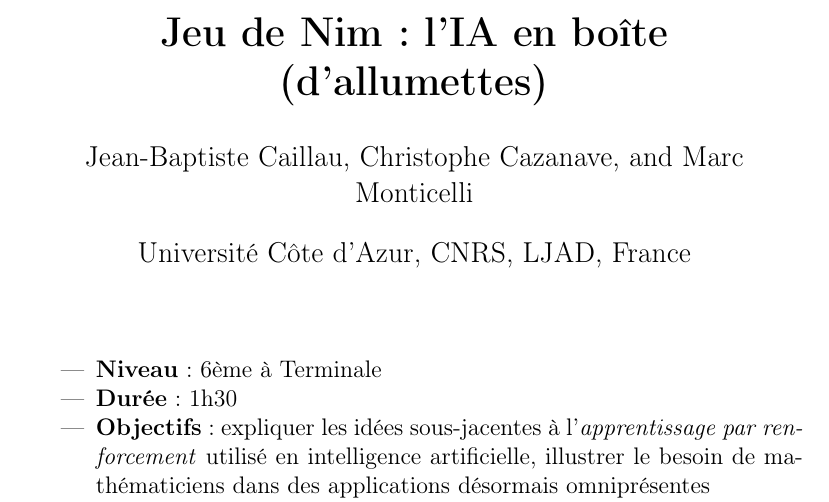
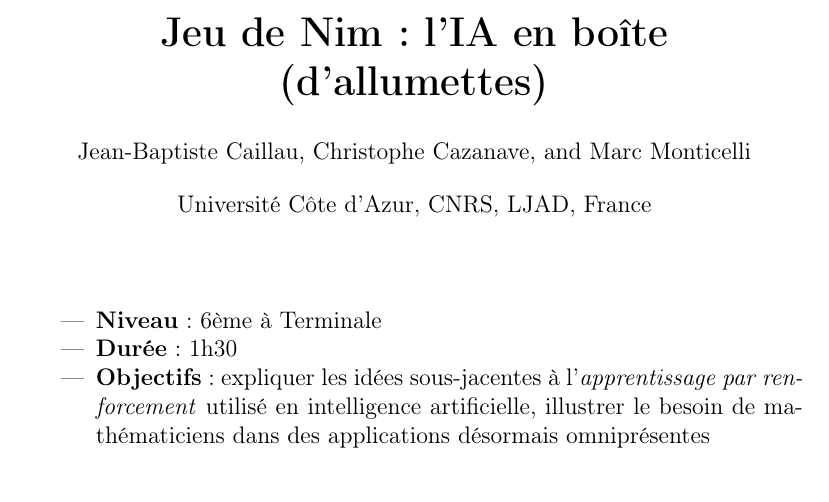
Before and after one commit to ljad-cnrs/nim, a LaTeX document (Monticelli_Nim.tex): part of page 1 of 6, cut so that both start at the same text. Compiled offline with pdfLaTeX.

Commit message:
proof-reading

```diff
--- a/Monticelli_Nim.tex
+++ b/Monticelli_Nim.tex
@@ -17,9 +17,9 @@
 
 
 \title{\bf Jeu de Nim : l'IA en boîte (d'allumettes)}
-\author{Jean-Baptiste Caillau}
-\author{Christophe Cazanave}
-\author{Marc Monticelli}
+\author{\normalsize Jean-Baptiste Caillau}
+\author{\normalsize Christophe Cazanave}
+\author{\normalsize Marc Monticelli}
 \affil{Université Côte d’Azur, CNRS, LJAD, France}
 \date{}
 
```
Also changed, not shown: Monticelli_Nim.pdf, 1 other file.
